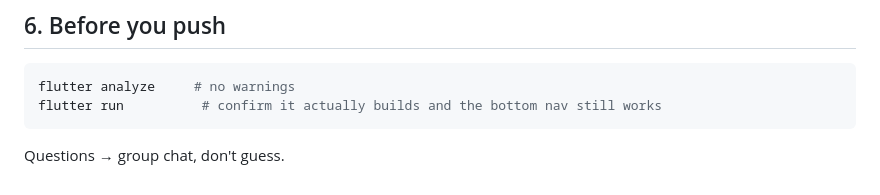
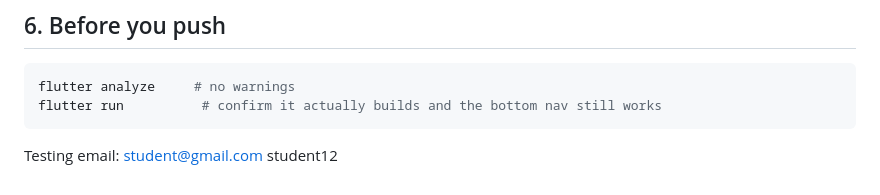
Before and after one commit to p-louis17/pharmalink, a Markdown page: README.md, the part around the change. Rendered like a GitHub page.

Commit message:
Update README with testing email
Add testing email information to README

````diff
--- a/README.md
+++ b/README.md
@@ -70,4 +70,6 @@ flutter analyze     # no warnings
 flutter run          # confirm it actually builds and the bottom nav still works
 ```
 
-Questions → group chat, don't guess.
+Testing email:
+student@gmail.com
+student12
````
